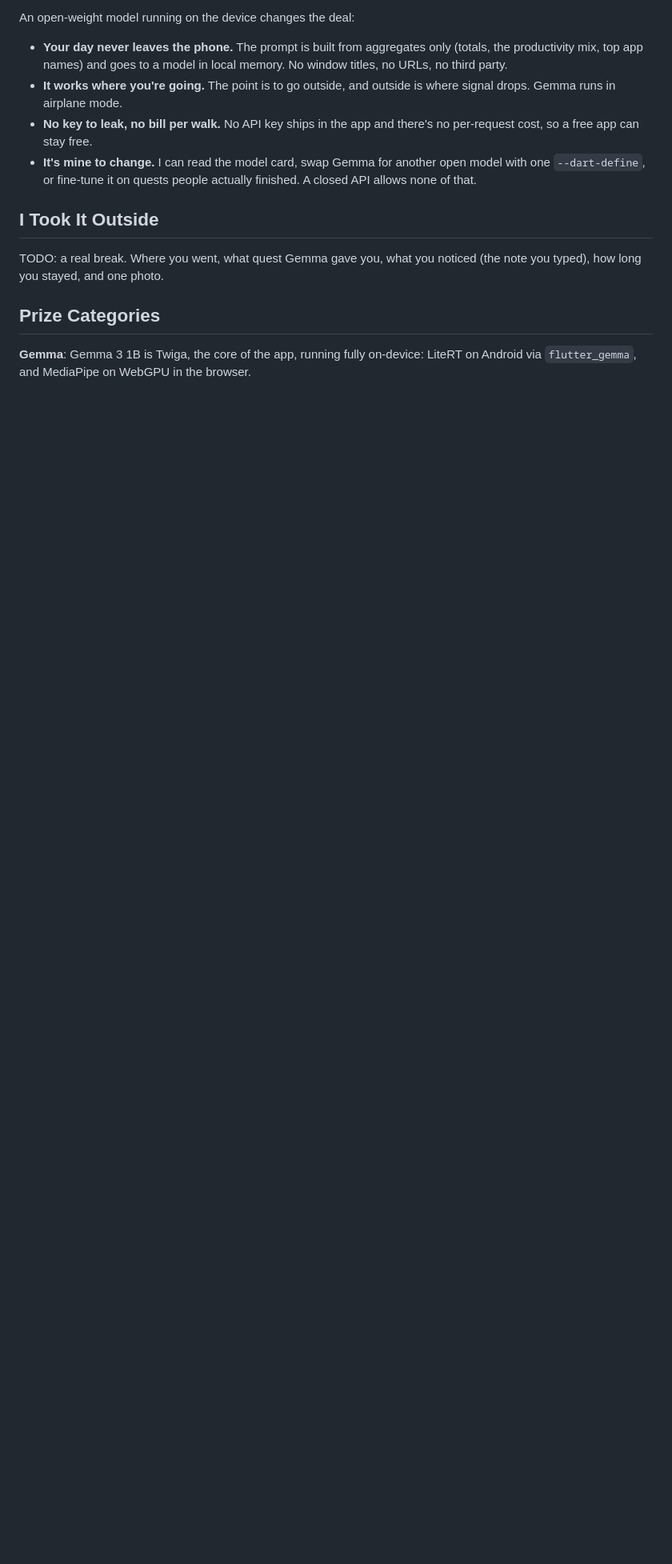
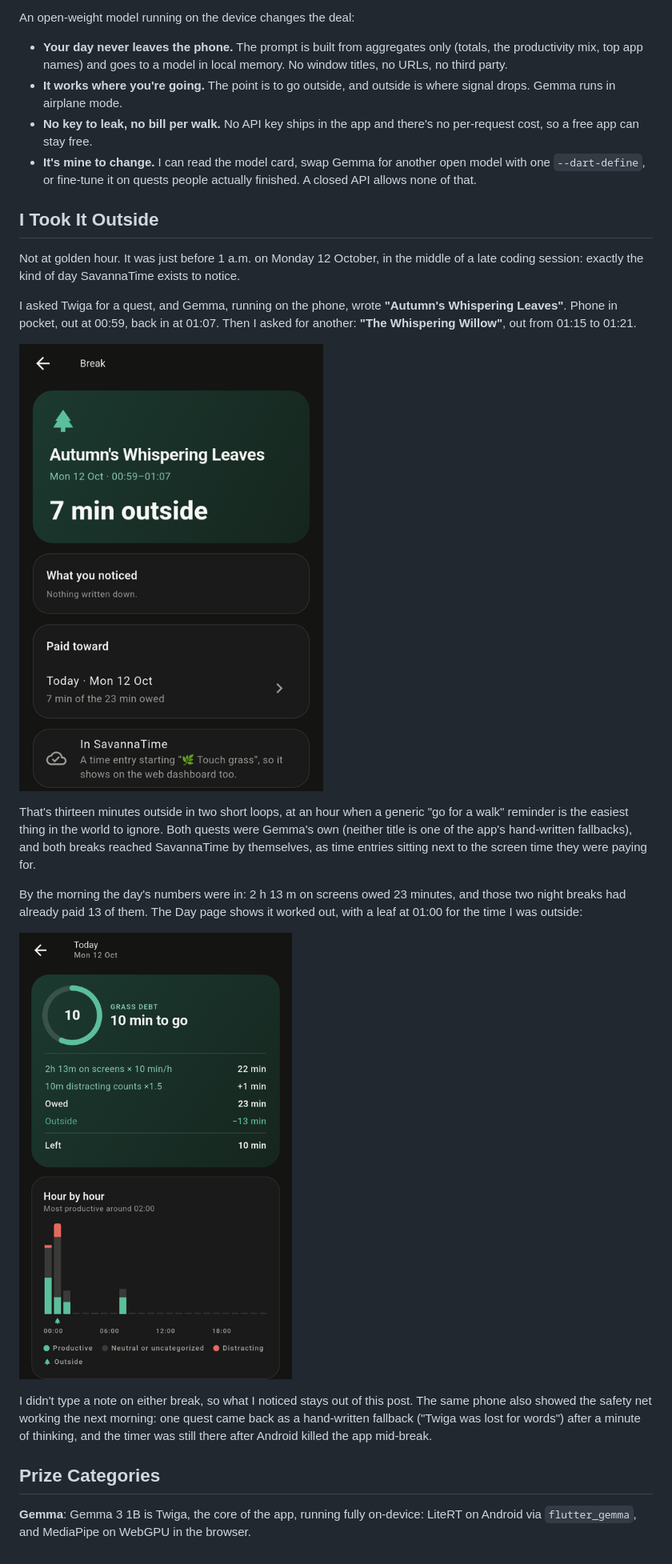
Before and after one commit to alphaolomi/savanna-grass, a Markdown page: docs/devto-post.md, the part around one of its changes. Shown at 80% size. GitHub-like rendering; pictures changed too: docs/img/break-autumn.png (added), docs/img/day-worked-out.png (added); blank space fills up the shorter version.

```diff
--- a/docs/devto-post.md
+++ b/docs/devto-post.md
@@ -110,8 +133,30 @@ An open-weight model running on the device changes the deal:
 
 ## I Took It Outside
 
-TODO: a real break. Where you went, what quest Gemma gave you, what you noticed (the note you
-typed), how long you stayed, and one photo.
+Not at golden hour. It was just before 1 a.m. on Monday 12 October, in the middle of a late coding
+session: exactly the kind of day SavannaTime exists to notice.
+
+I asked Twiga for a quest, and Gemma, running on the phone, wrote **"Autumn's Whispering Leaves"**.
+Phone in pocket, out at 00:59, back in at 01:07. Then I asked for another: **"The Whispering
+Willow"**, out from 01:15 to 01:21.
+
+![The break detail page: Autumn's Whispering Leaves, 00:59 to 01:07, 7 min outside, paid 7 of the 23 minutes owed that day, synced to SavannaTime](https://raw.githubusercontent.com/alphaolomi/savanna-grass/main/docs/img/break-autumn.png)
+
+That's thirteen minutes outside in two short loops, at an hour when a generic "go for a walk"
+reminder is the easiest thing in the world to ignore. Both quests were Gemma's own (neither title
+is one of the app's hand-written fallbacks), and both breaks reached SavannaTime by themselves,
+as time entries sitting next to the screen time they were paying for.
+
+By the morning the day's numbers were in: 2 h 13 m on screens owed 23 minutes, and those two night
+breaks had already paid 13 of them. The Day page shows it worked out, with a leaf at 01:00 for the
+time I was outside:
+
+![The Day page: 2h 13m on screens times 10 min per hour is 22 min, plus 1 for distracting time, 23 owed, minus 13 outside, 10 left; below it an hour-by-hour chart with a leaf at 01:00](https://raw.githubusercontent.com/alphaolomi/savanna-grass/main/docs/img/day-worked-out.png)
+
+I didn't type a note on either break, so what I noticed stays out of this post. The same phone also
+showed the safety net working the next morning: one quest came back as a hand-written fallback
+("Twiga was lost for words") after a minute of thinking, and the timer was still there after
+Android killed the app mid-break.
 
 ## Prize Categories
 
```
Also changed, not shown: other parts of docs/devto-post.md (+26 -3 lines).
